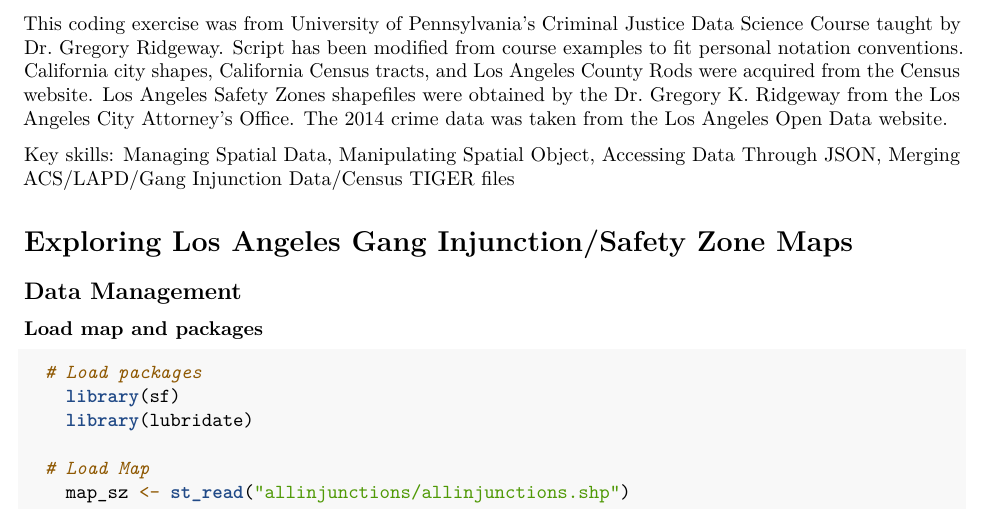
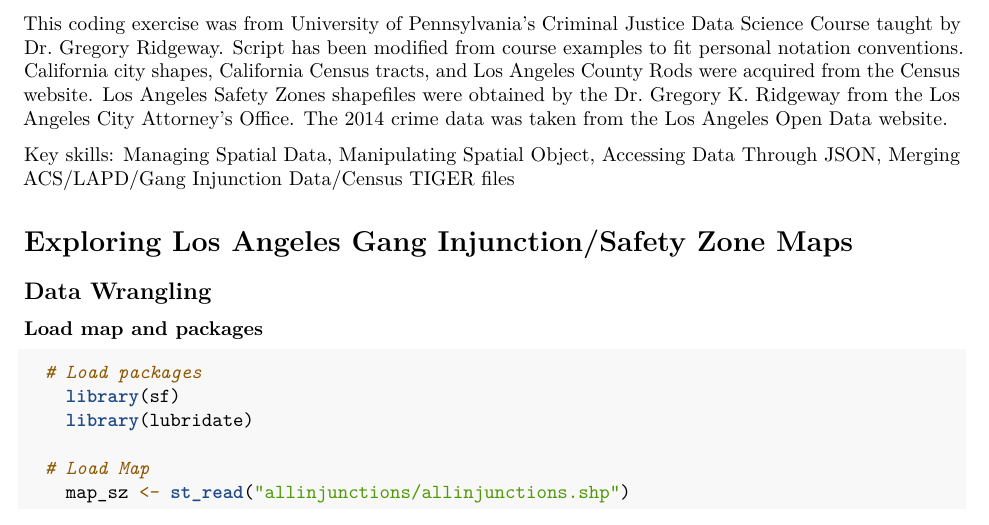
Before and after one commit to paulinealvarado/criminal-justice-analytics, an R Markdown document (spatial-analysis-gangs-losangeles.Rmd): part of page 1 of 12, cut so that both start at the same text. Rendered offline with R 4.5, knitr and Pandoc, then LaTeX, with nearby package versions; some code elsewhere in the file could not run offline.

Commit message:
Revised headings

````diff
--- a/spatial-analysis-gangs-losangeles.Rmd
+++ b/spatial-analysis-gangs-losangeles.Rmd
@@ -12,7 +12,7 @@ Key skills: Managing Spatial Data, Manipulating Spatial Object, Accessing Data T
 
 # Exploring Los Angeles Gang Injunction/Safety Zone Maps
 
-## Data Management
+## Data Wrangling
 
 ### Load map and packages
 ```{r echo=TRUE, message=FALSE, warning=FALSE, paged.print=TRUE, results='hold'}
````
Also changed, not shown: 1 other file.
